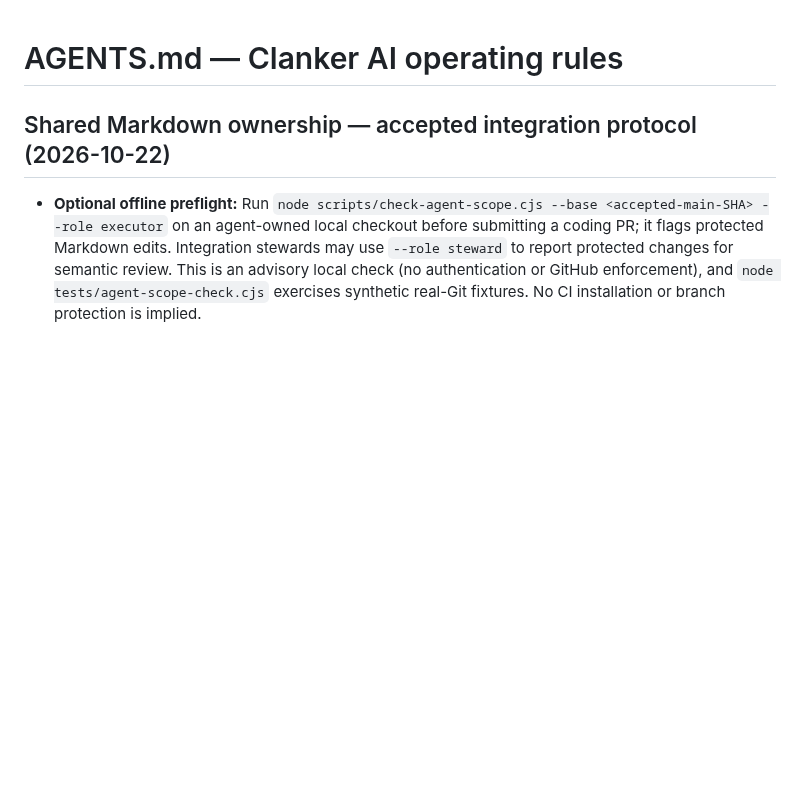
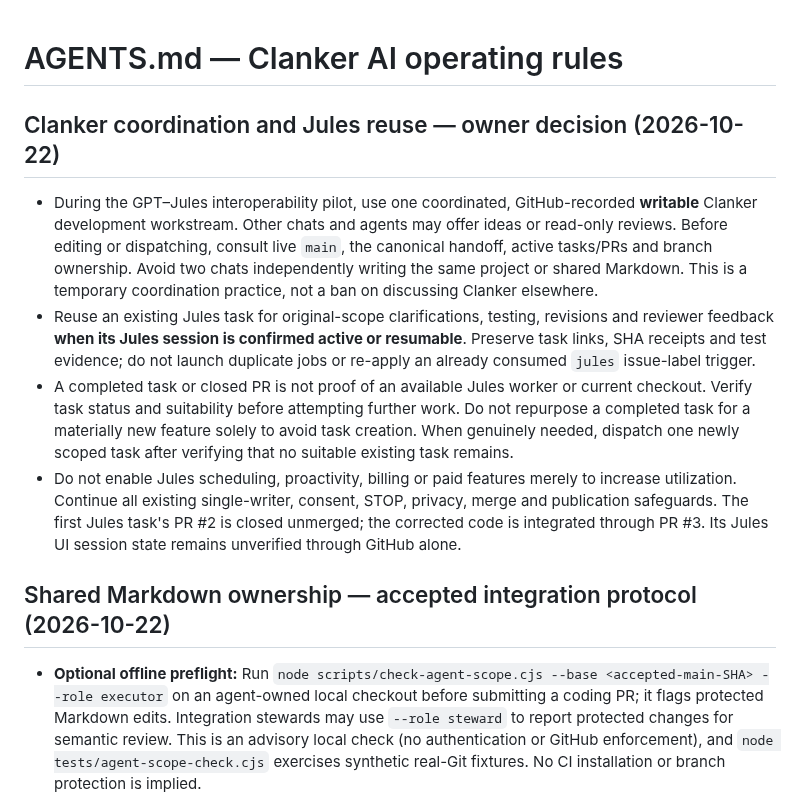
Before and after one commit to dossja88/clanker-live-chat, a Markdown page: AGENTS.md, the part around the change. GitHub-like rendering; blank space fills up the shorter version.

Commit message:
Coordinate Clanker pilot chats and prioritize safe Jules task reuse

```diff
--- a/AGENTS.md
+++ b/AGENTS.md
@@ -1,4 +1,13 @@
 # AGENTS.md — Clanker AI operating rules
+
+
+## Clanker coordination and Jules reuse — owner decision (2026-10-22)
+
+- During the GPT–Jules interoperability pilot, use one coordinated, GitHub-recorded **writable** Clanker development workstream. Other chats and agents may offer ideas or read-only reviews. Before editing or dispatching, consult live `main`, the canonical handoff, active tasks/PRs and branch ownership. Avoid two chats independently writing the same project or shared Markdown. This is a temporary coordination practice, not a ban on discussing Clanker elsewhere.
+- Reuse an existing Jules task for original-scope clarifications, testing, revisions and reviewer feedback **when its Jules session is confirmed active or resumable**. Preserve task links, SHA receipts and test evidence; do not launch duplicate jobs or re-apply an already consumed `jules` issue-label trigger.
+- A completed task or closed PR is not proof of an available Jules worker or current checkout. Verify task status and suitability before attempting further work. Do not repurpose a completed task for a materially new feature solely to avoid task creation. When genuinely needed, dispatch one newly scoped task after verifying that no suitable existing task remains.
+- Do not enable Jules scheduling, proactivity, billing or paid features merely to increase utilization. Continue all existing single-writer, consent, STOP, privacy, merge and publication safeguards. The first Jules task's PR #2 is closed unmerged; the corrected code is integrated through PR #3. Its Jules UI session state remains unverified through GitHub alone.
+
 
 ## Shared Markdown ownership — accepted integration protocol (2026-10-22)
 - **Optional offline preflight:** Run `node scripts/check-agent-scope.cjs --base <accepted-main-SHA> --role executor` on an agent-owned local checkout before submitting a coding PR; it flags protected Markdown edits. Integration stewards may use `--role steward` to report protected changes for semantic review. This is an advisory local check (no authentication or GitHub enforcement), and `node tests/agent-scope-check.cjs` exercises synthetic real-Git fixtures. No CI installation or branch protection is implied.
```
